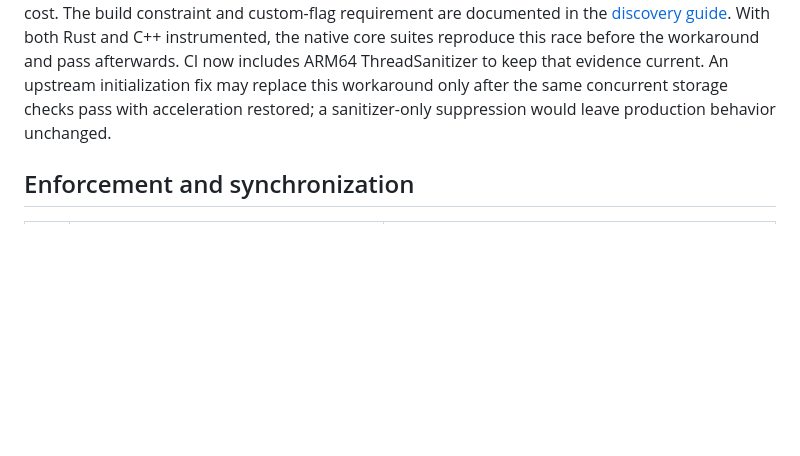
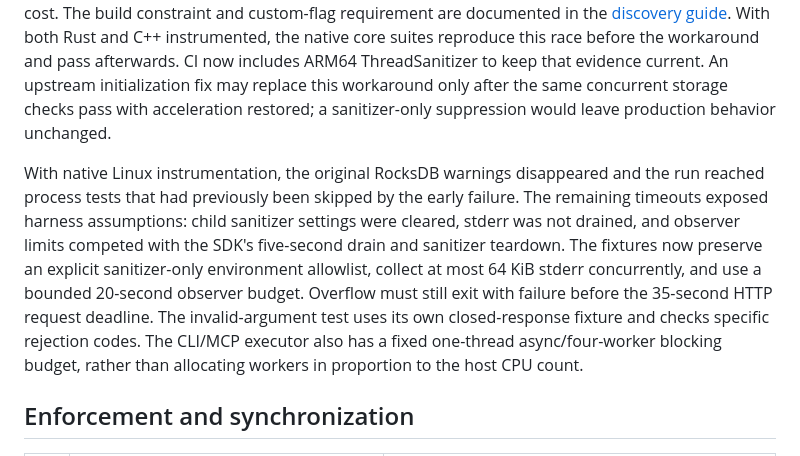
Before and after one commit to jrepp/ipe, a Markdown page: rfcs/010-adversarial-boundary-review.md, the part around the change. Drawn GitHub-style; blank space fills up the shorter version.

Commit message:
docs: record instrumented process validation and runtime budgets

```diff
--- a/rfcs/010-adversarial-boundary-review.md
+++ b/rfcs/010-adversarial-boundary-review.md
@@ -71,6 +71,18 @@ to keep that evidence current. An upstream initialization fix may replace this
 workaround only after the same concurrent storage checks pass with acceleration
 restored; a sanitizer-only suppression would leave production behavior unchanged.
 
+With native Linux instrumentation, the original RocksDB warnings disappeared and
+the run reached process tests that had previously been skipped by the early
+failure. The remaining timeouts exposed harness assumptions: child sanitizer
+settings were cleared, stderr was not drained, and observer limits competed with
+the SDK's five-second drain and sanitizer teardown. The fixtures now preserve an
+explicit sanitizer-only environment allowlist, collect at most 64 KiB stderr
+concurrently, and use a bounded 20-second observer budget. Overflow must still exit
+with failure before the 35-second HTTP request deadline. The invalid-argument test
+uses its own closed-response fixture and checks specific rejection codes. The
+CLI/MCP executor also has a fixed one-thread async/four-worker blocking budget,
+rather than allocating workers in proportion to the host CPU count.
+
 ## Enforcement and synchronization
 
 | ID | Failure case and grounding | Closure evidence |
```
